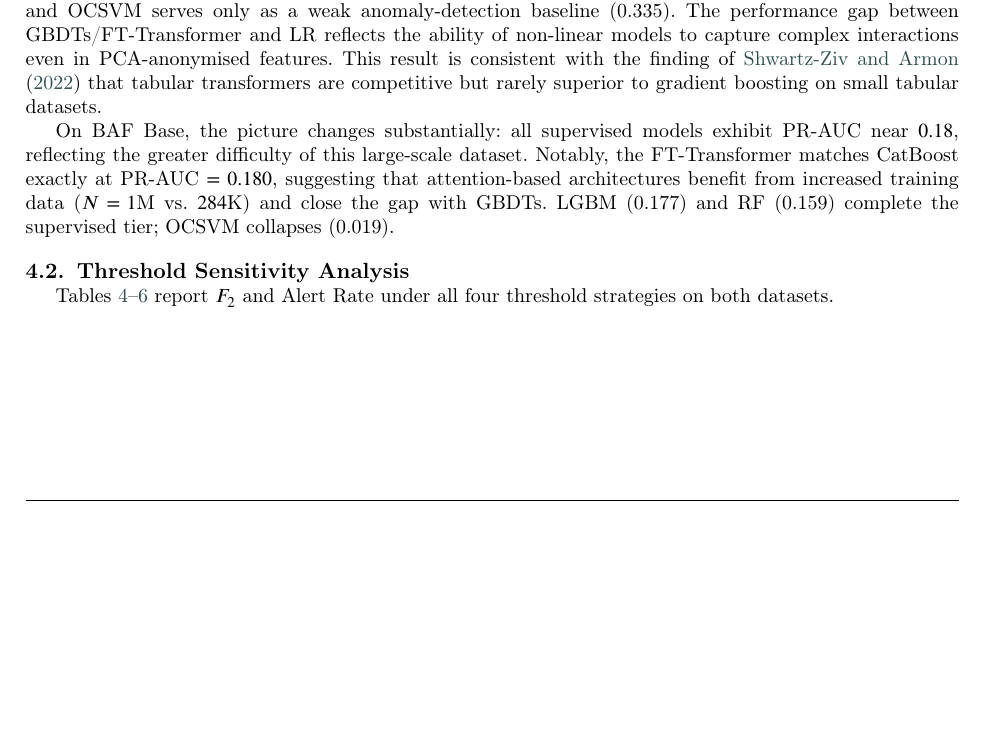
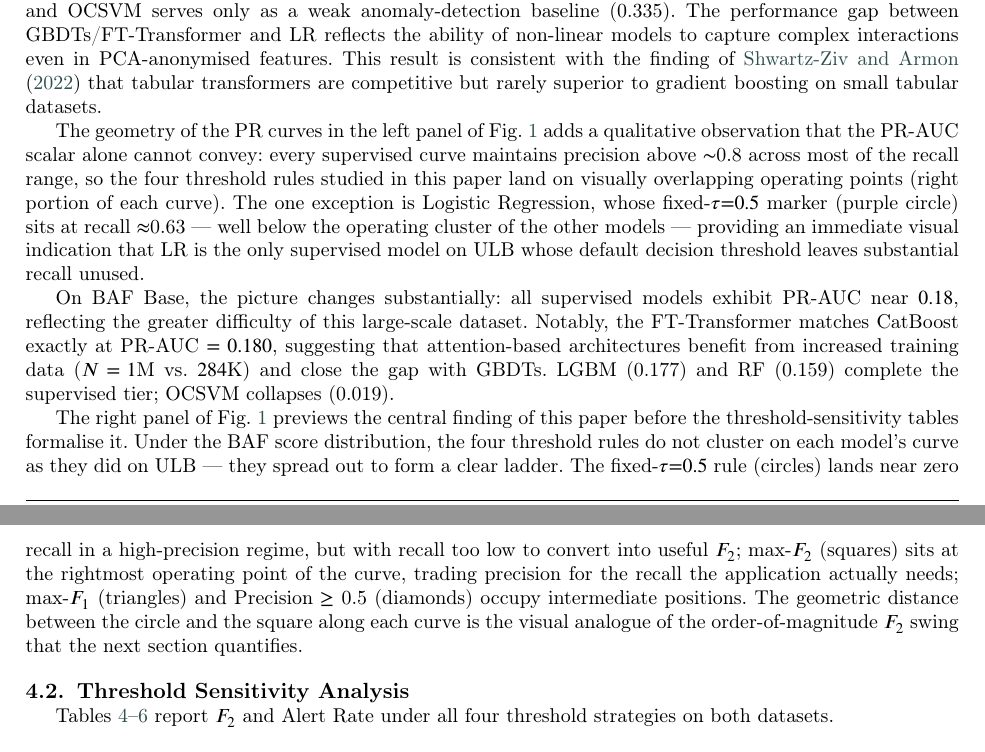
Before and after one commit to Olavo200100274/FraudDetection, a LaTeX paper (Article 1/main.tex): part of page 7 of 14 before the commit and two parts of pages 7 and 8 of 14 after it, the two joined at a grey line, cut so that both start at the same text, the shorter picture padded with empty space. Compiled offline with pdfLaTeX; a LaTeX package or settings file that is missing is left out.

Commit message:
Article 1: align section 4 prose with new PR-curves figure
The previous prose around the baseline figure described it as a PR-AUC bar
chart and only commented on the PR-AUC ranking, which left the new figure
under-exploited: the curves and the threshold-rule markers now visible carry
information that the table already covers but the bars never did.

Two changes:

1. Lead-in (line ~447) now correctly says "PR curves with threshold markers"
   instead of "PR-AUC bar charts", and points the reader to the threshold
   sensitivity subsection as the quantitative follow-up to the figure's
   visual preview.

2. Added two short paragraphs (one per dataset) that comment on what the
   curve geometry and marker positions reveal:
   - ULB: every supervised curve stays high-precision across most of the
     recall range; the four threshold markers cluster near the right edge
     of each curve - except LR's fixed-tau=0.5 (purple circle at recall ~0.63),
     a visual signal that LR is the one supervised model with substantial
     unused recall under the default threshold.
   - BAF: the four threshold rules spread along each curve to form a clear
     "ladder" - fixed-tau=0.5 (circles) near zero recall, max-F2 (squares)
     at the right edge, max-F1 (triangles) and Precision>=0.5 (diamonds) in
     between. The geometric distance between circle and square is the visual
     analogue of the order-of-magnitude F2 swing reported in the next section.

No numerical claims changed. The new prose paragraphs interpret what the
figure shows, but every threshold-effect number (F2 values, the 9x swing,
ranking shifts) remains exclusively in the threshold-sensitivity subsection
that follows.

Cross-references verified: fig:prauc_baseline, sec:framework, and
subsec:threshold_results all resolve.

Co-Authored-By: Claude Opus 4.7 <noreply@anthropic.com>

```diff
--- a/Article 1/main.tex
+++ b/Article 1/main.tex
@@ -507,12 +510,34 @@ This result is consistent with the finding of \citet{shwartzziv2022tabular} that
 tabular transformers are competitive but rarely superior to gradient boosting on small
 tabular datasets.
 
+The geometry of the PR curves in the left panel of Fig.~\ref{fig:prauc_baseline}
+adds a qualitative observation that the PR-AUC scalar alone cannot convey: every
+supervised curve maintains precision above $\sim$0.8 across most of the recall range,
+so the four threshold rules studied in this paper land on visually overlapping
+operating points (right portion of each curve). The one exception is Logistic
+Regression, whose fixed-$\tau{=}0.5$ marker (purple circle) sits at recall~$\approx$0.63
+--- well below the operating cluster of the other models --- providing an immediate
+visual indication that LR is the only supervised model on ULB whose default decision
+threshold leaves substantial recall unused.
+
 On BAF~Base, the picture changes substantially: all supervised models exhibit PR-AUC
 near~$0.18$, reflecting the greater difficulty of this large-scale dataset.
 Notably, the FT-Transformer matches CatBoost exactly at PR-AUC~$=0.180$, suggesting
 that attention-based architectures benefit from increased training data ($N\!=\!1$M
 vs.\ $284$K) and close the gap with GBDTs.
 LGBM~(0.177) and RF~(0.159) complete the supervised tier; OCSVM collapses~(0.019).
+
+The right panel of Fig.~\ref{fig:prauc_baseline} previews the central finding of
+this paper before the threshold-sensitivity tables formalise it. Under the BAF score
+distribution, the four threshold rules do not cluster on each model's curve as they
+did on ULB --- they spread out to form a clear ladder. The fixed-$\tau{=}0.5$ rule
+(circles) lands near zero recall in a high-precision regime, but with recall too low
+to convert into useful $F_2$; max-$F_2$ (squares) sits at the rightmost operating
+point of the curve, trading precision for the recall the application actually needs;
+max-$F_1$ (triangles) and Precision~$\geq$~0.5 (diamonds) occupy intermediate positions.
+The geometric distance between the circle and the square along each curve is the
+visual analogue of the order-of-magnitude $F_2$ swing that the next section
+quantifies.
 
 \subsection{Threshold Sensitivity Analysis}
 \label{subsec:threshold_results}
```
Also changed, not shown: Article 1/main.tex (5 more changed lines).
